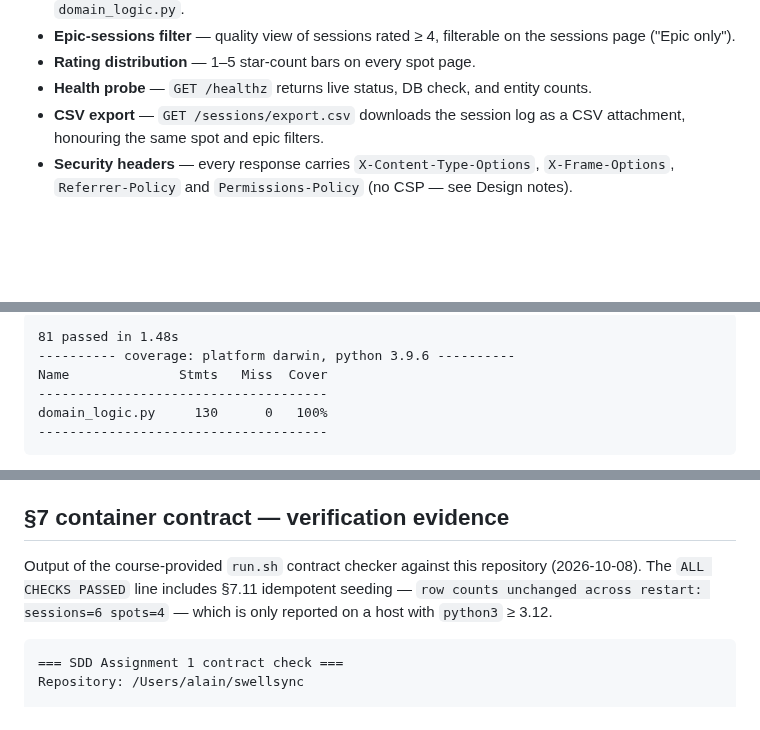
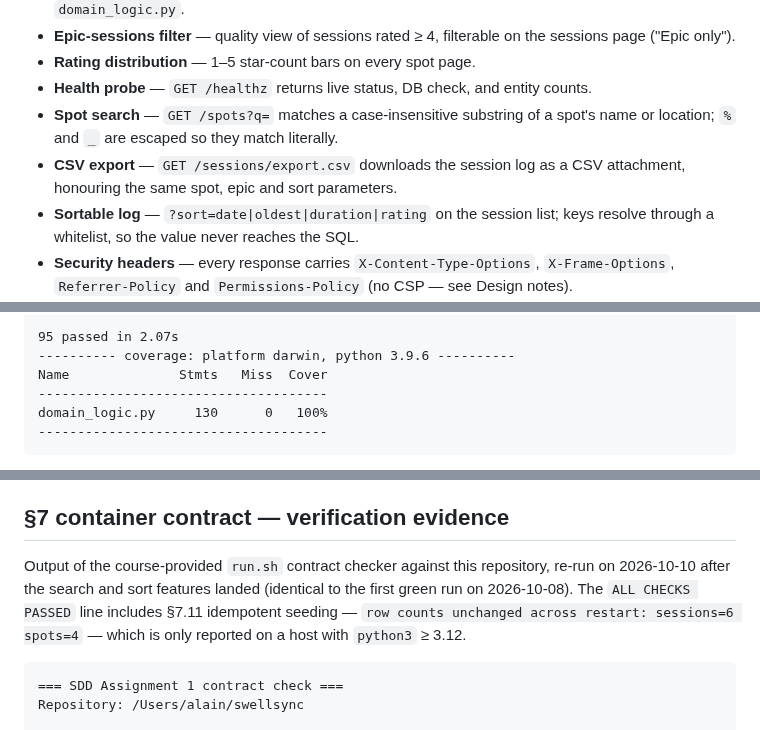
Before and after one commit to gustaveems/swellsync, a Markdown page: README.md, 3 parts joined by grey strips. GitHub-like rendering; blank space fills up the shorter version.

Commit message:
docs: document spot search and sorting, refresh evidence dates
Adds both features to the README list, notes that the CSV export now also
honours the sort parameter, refreshes the embedded coverage output to the
current tree (95 tests), and records that run.sh was re-run today with
identical results after these code changes.

````diff
--- a/README.md
+++ b/README.md
@@ -18,8 +18,12 @@ deliberately free of external services.
 * **Rating distribution** — 1–5 star-count bars on every spot page.
 * **Health probe** — `GET /healthz` returns live status, DB check, and
   entity counts.
+* **Spot search** — `GET /spots?q=` matches a case-insensitive substring of a
+  spot's name or location; `%` and `_` are escaped so they match literally.
 * **CSV export** — `GET /sessions/export.csv` downloads the session log as a
-  CSV attachment, honouring the same spot and epic filters.
+  CSV attachment, honouring the same spot, epic and sort parameters.
+* **Sortable log** — `?sort=date|oldest|duration|rating` on the session list;
+  keys resolve through a whitelist, so the value never reaches the SQL.
 * **Security headers** — every response carries `X-Content-Type-Options`,
   `X-Frame-Options`, `Referrer-Policy` and `Permissions-Policy` (no CSP —
   see Design notes).
@@ -110,6 +114,6 @@ Measured output from the committed tree (2026-10-09):
 
 ```text
-81 passed in 1.48s
+95 passed in 2.07s
 ---------- coverage: platform darwin, python 3.9.6 ----------
 Name              Stmts   Miss  Cover
 -------------------------------------
@@ -180,9 +184,11 @@ app surfaces a friendly error instead of silently destroying history.
 ## §7 container contract — verification evidence
 
 Output of the course-provided `run.sh` contract checker against this
-repository (2026-10-08). The `ALL CHECKS PASSED` line includes §7.11
-idempotent seeding — `row counts unchanged across restart: sessions=6
-spots=4` — which is only reported on a host with `python3` ≥ 3.12.
+repository, re-run on 2026-10-10 after the search and sort features landed
+(identical to the first green run on 2026-10-08). The `ALL CHECKS PASSED`
+line includes §7.11 idempotent seeding — `row counts unchanged across
+restart: sessions=6 spots=4` — which is only reported on a host with
+`python3` ≥ 3.12.
 
 ```text
 === SDD Assignment 1 contract check ===
````
Also changed, not shown: other parts of README.md (+1 -1 lines).
